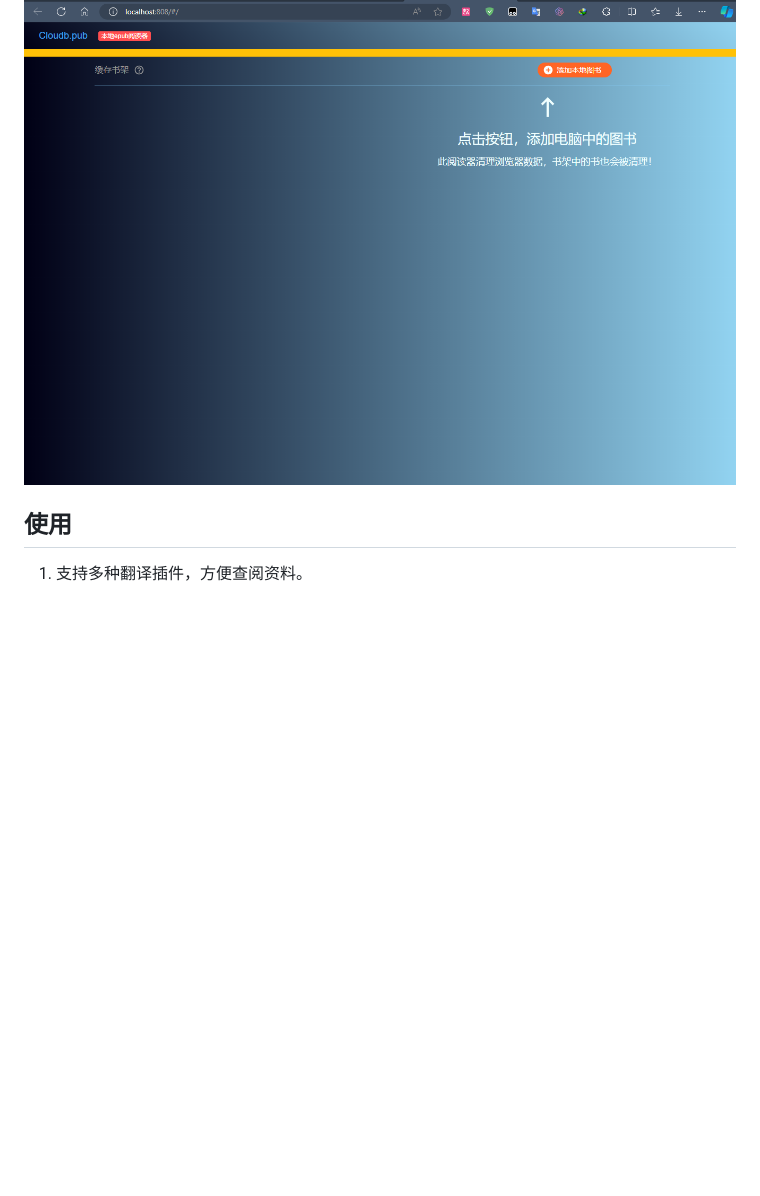
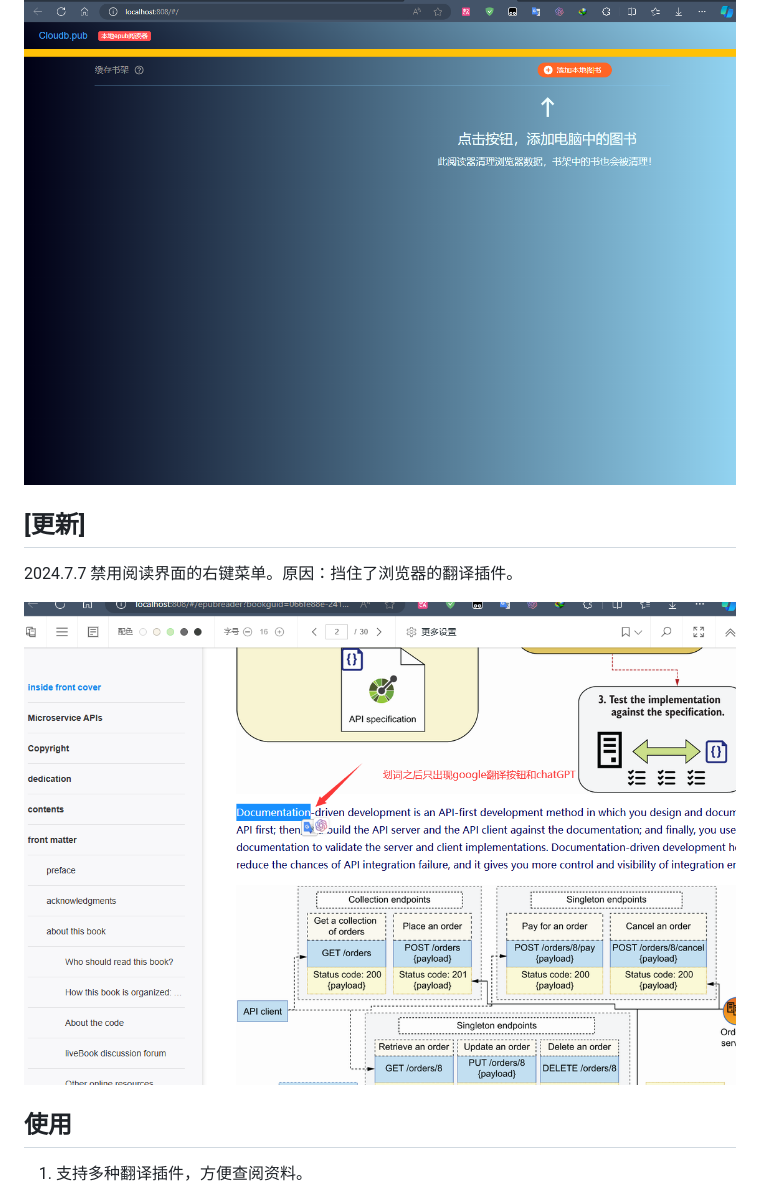
Before and after one commit to xyz349925756/neat-reader, a Markdown page: README.md, the part around the change. GitHub-like rendering; pictures changed too: .README.assets/image-20240707095304057.png (added); blank space fills up the shorter version.

```diff
--- a/README.md
+++ b/README.md
@@ -12,6 +12,20 @@ neat-reader 本地版
 > 官网支持云端。 本地端是我为了自己查阅资料方便。
 
 ![image-20240702141123488](.README.assets/image-20240702141123488.png)
+
+## [更新]
+
+2024.7.7  禁用阅读界面的右键菜单。原因：挡住了浏览器的翻译插件。
+
+![image-20240707095304057](.README.assets/image-20240707095304057.png)
+
+
+
+
+
+
+
+
 
 ## 使用
 
```
Also changed, not shown: 1 other file.
